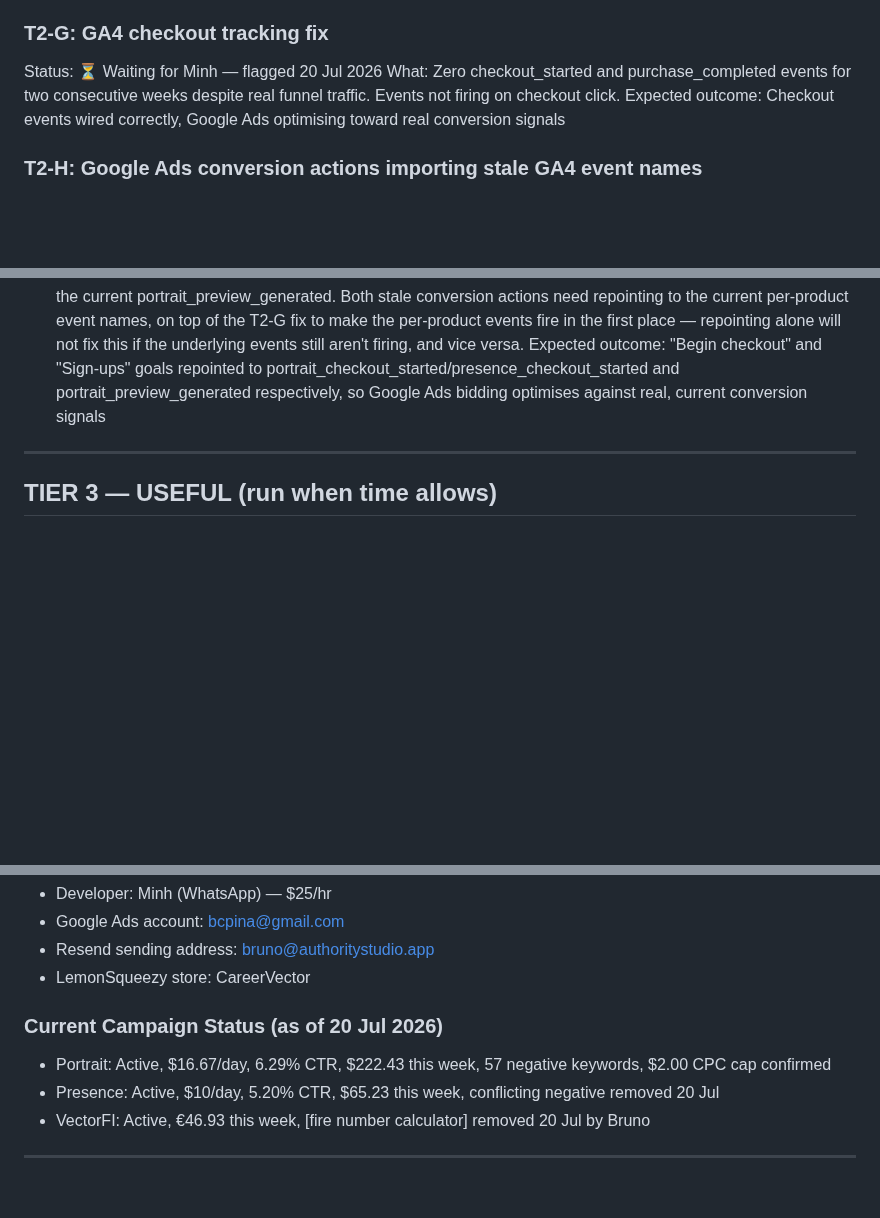
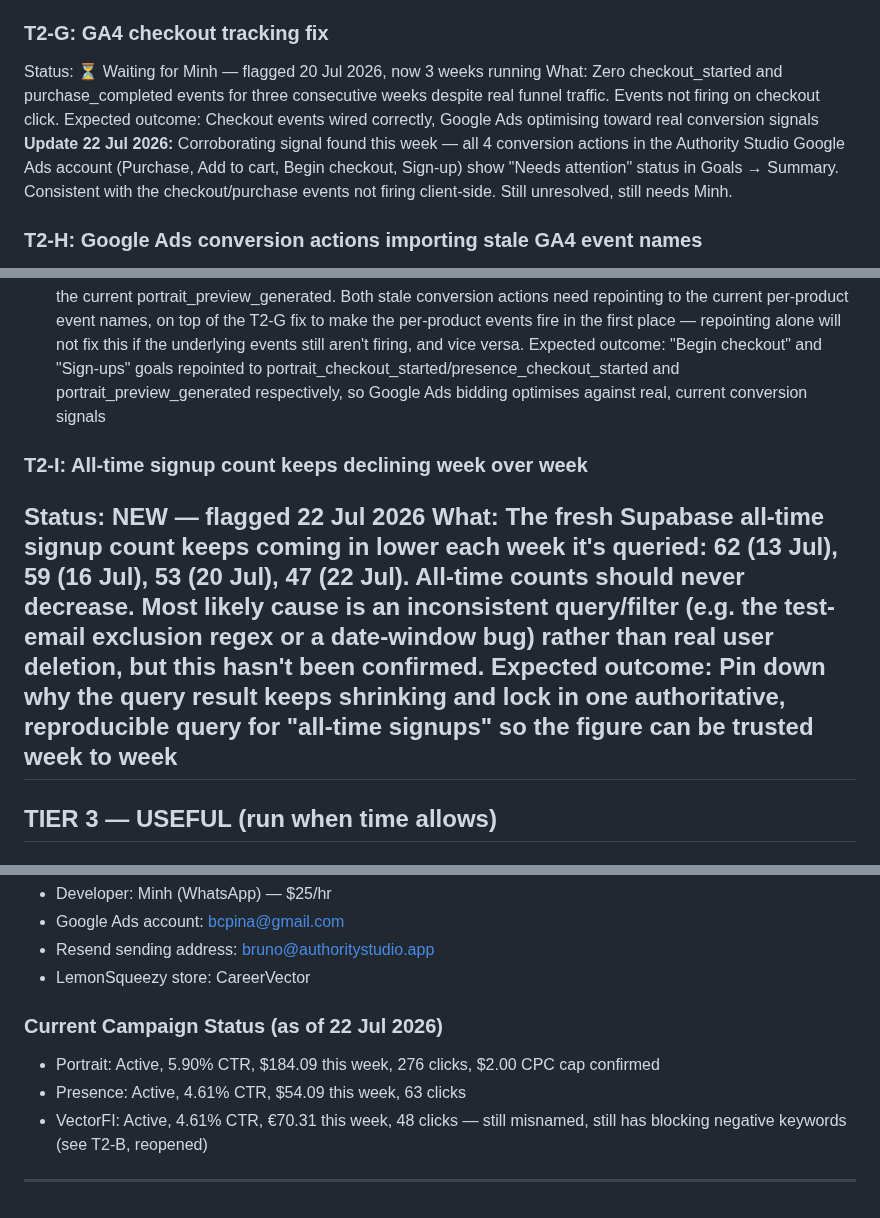
Before and after one commit to bcpina/founder-os-dashboard, a Markdown page: cowork-workflow.md, 3 parts joined by grey strips. GitHub-like rendering; blank space fills up the shorter version.

Commit message:
Weekly health check — 22 Jul 2026

```diff
--- a/cowork-workflow.md
+++ b/cowork-workflow.md
@@ -110,9 +113,10 @@ Status: ⏳ Waiting for Minh — flagged 20 Jul 2026
 What: Webhook points to pfylwkwldztmrzzqkcvg but health check queries xqfrfbfukebhutrdxglv — root cause of $508 vs $1.10 revenue discrepancy
 Expected outcome: Webhook repointed to correct project, revenue data trustworthy
 ### T2-G: GA4 checkout tracking fix
-Status: ⏳ Waiting for Minh — flagged 20 Jul 2026
-What: Zero checkout_started and purchase_completed events for two consecutive weeks despite real funnel traffic. Events not firing on checkout click.
+Status: ⏳ Waiting for Minh — flagged 20 Jul 2026, now 3 weeks running
+What: Zero checkout_started and purchase_completed events for three consecutive weeks despite real funnel traffic. Events not firing on checkout click.
 Expected outcome: Checkout events wired correctly, Google Ads optimising toward real conversion signals
+**Update 22 Jul 2026:** Corroborating signal found this week — all 4 conversion actions in the Authority Studio Google Ads account (Purchase, Add to cart, Begin checkout, Sign-up) show "Needs attention" status in Goals → Summary. Consistent with the checkout/purchase events not firing client-side. Still unresolved, still needs Minh.
 ### T2-H: Google Ads conversion actions importing stale GA4 event names
 Status: ⏳ Waiting for Minh — flagged 20 Jul 2026
 What: Checked ads.google.com → Tools → Conversions (Authority Studio account, vectorfiapp@gmail.com) to confirm exactly which GA4 events the primary conversion goals import. Two distinct, separate problems found:
@@ -120,6 +124,10 @@ What: Checked ads.google.com → Tools → Conversions (Authority Studio account
 2. The primary "Sign-ups" conversion action similarly imports the old generic event **preview_generated** instead of the current portrait_preview_generated.
 Both stale conversion actions need repointing to the current per-product event names, on top of the T2-G fix to make the per-product events fire in the first place — repointing alone will not fix this if the underlying events still aren't firing, and vice versa.
 Expected outcome: "Begin checkout" and "Sign-ups" goals repointed to portrait_checkout_started/presence_checkout_started and portrait_preview_generated respectively, so Google Ads bidding optimises against real, current conversion signals
+### T2-I: All-time signup count keeps declining week over week
+Status: NEW — flagged 22 Jul 2026
+What: The fresh Supabase all-time signup count keeps coming in lower each week it's queried: 62 (13 Jul), 59 (16 Jul), 53 (20 Jul), 47 (22 Jul). All-time counts should never decrease. Most likely cause is an inconsistent query/filter (e.g. the test-email exclusion regex or a date-window bug) rather than real user deletion, but this hasn't been confirmed.
+Expected outcome: Pin down why the query result keeps shrinking and lock in one authoritative, reproducible query for "all-time signups" so the figure can be trusted week to week
 ---
 ## TIER 3 — USEFUL (run when time allows)
 ### T3-A: Competitor Paywall Benchmark
@@ -187,8 +195,8 @@ What: An email titled "Authority Studio — Weekly Report (Jul 13 – Jul 20)" w
 - Google Ads account: bcpina@gmail.com
 - Resend sending address: bruno@authoritystudio.app
 - LemonSqueezy store: CareerVector
-### Current Campaign Status (as of 20 Jul 2026)
-- Portrait: Active, $16.67/day, 6.29% CTR, $222.43 this week, 57 negative keywords, $2.00 CPC cap confirmed
-- Presence: Active, $10/day, 5.20% CTR, $65.23 this week, conflicting negative removed 20 Jul
-- VectorFI: Active, €46.93 this week, [fire number calculator] removed 20 Jul by Bruno
+### Current Campaign Status (as of 22 Jul 2026)
+- Portrait: Active, 5.90% CTR, $184.09 this week, 276 clicks, $2.00 CPC cap confirmed
+- Presence: Active, 4.61% CTR, $54.09 this week, 63 clicks
+- VectorFI: Active, 4.61% CTR, €70.31 this week, 48 clicks — still misnamed, still has blocking negative keywords (see T2-B, reopened)
 ---
```
Also changed, not shown: other parts of cowork-workflow.md (+5 -2 lines).
